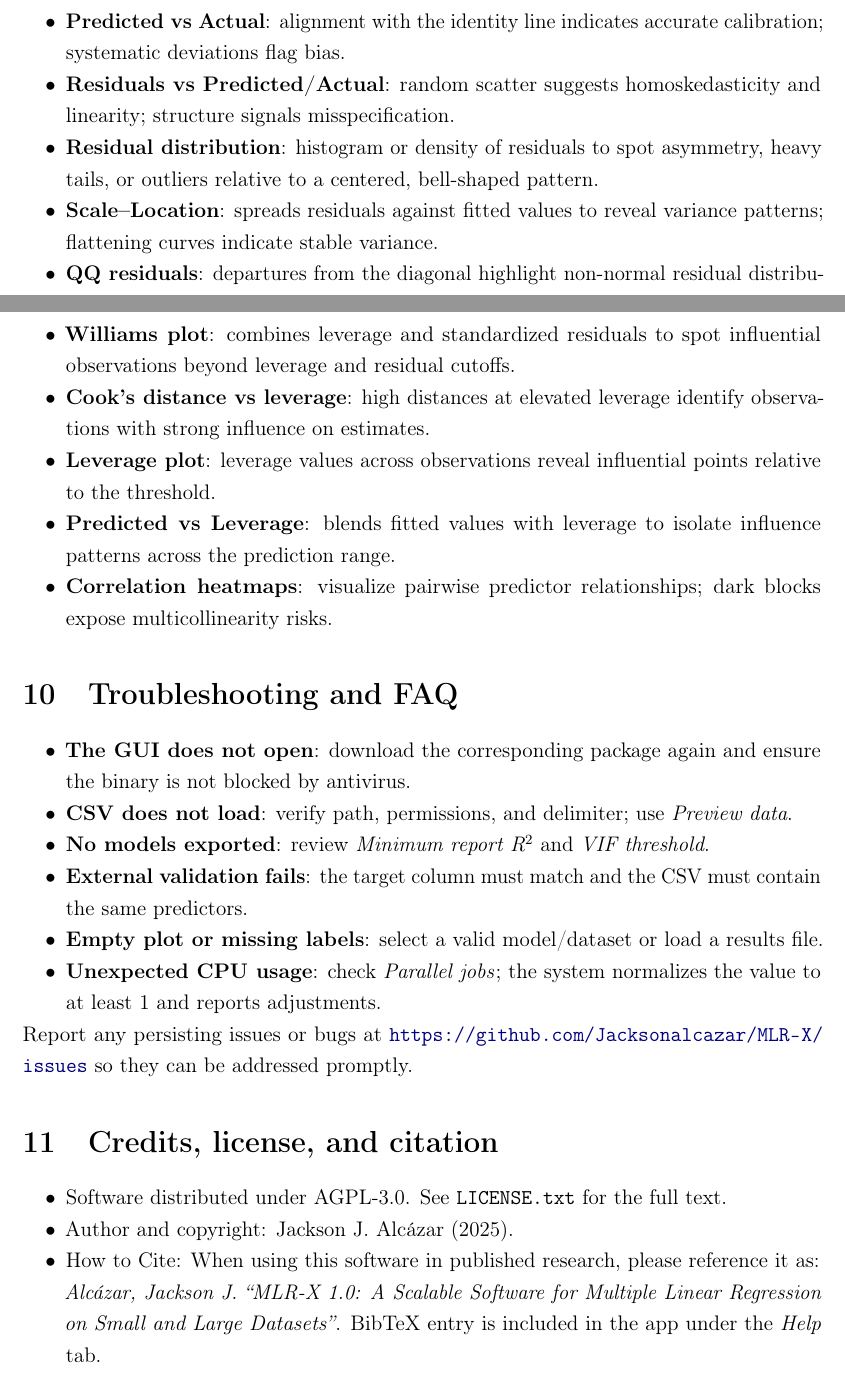
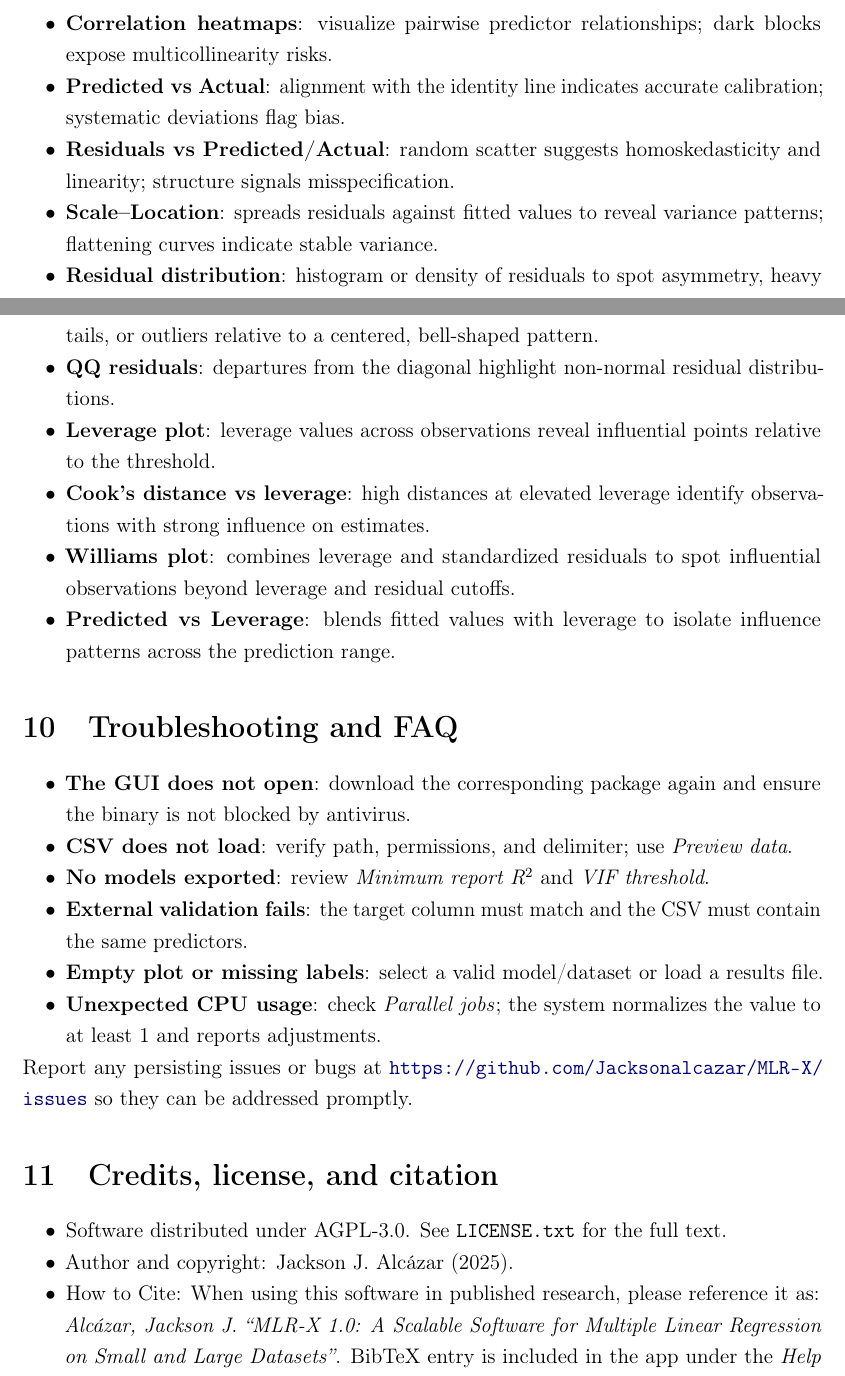
Before and after one commit to Jacksonalcazar/MLR-X, a LaTeX document (MLRX_manual.tex): two parts of pages 14 and 15 of 15, joined at a grey line, cut so that both start at the same text. Compiled offline with pdfLaTeX.

Commit message:
Reorder visualization chart guidance

```diff
--- a/MLRX_manual.tex
+++ b/MLRX_manual.tex
@@ -349,16 +349,16 @@ Results are exported to the specified CSV with semicolon separation, normalized
 
 \subsection{Interpreting key charts}
 \begin{itemize}
+  \item \textbf{Correlation heatmaps}: visualize pairwise predictor relationships; dark blocks expose multicollinearity risks.
   \item \textbf{Predicted vs Actual}: alignment with the identity line indicates accurate calibration; systematic deviations flag bias.
   \item \textbf{Residuals vs Predicted/Actual}: random scatter suggests homoskedasticity and linearity; structure signals misspecification.
+  \item \textbf{Scale--Location}: spreads residuals against fitted values to reveal variance patterns; flattening curves indicate stable variance.
   \item \textbf{Residual distribution}: histogram or density of residuals to spot asymmetry, heavy tails, or outliers relative to a centered, bell-shaped pattern.
-  \item \textbf{Scale--Location}: spreads residuals against fitted values to reveal variance patterns; flattening curves indicate stable variance.
   \item \textbf{QQ residuals}: departures from the diagonal highlight non-normal residual distributions.
+  \item \textbf{Leverage plot}: leverage values across observations reveal influential points relative to the threshold.
+  \item \textbf{Cook's distance vs leverage}: high distances at elevated leverage identify observations with strong influence on estimates.
   \item \textbf{Williams plot}: combines leverage and standardized residuals to spot influential observations beyond leverage and residual cutoffs.
-  \item \textbf{Cook's distance vs leverage}: high distances at elevated leverage identify observations with strong influence on estimates.
-  \item \textbf{Leverage plot}: leverage values across observations reveal influential points relative to the threshold.
   \item \textbf{Predicted vs Leverage}: blends fitted values with leverage to isolate influence patterns across the prediction range.
-  \item \textbf{Correlation heatmaps}: visualize pairwise predictor relationships; dark blocks expose multicollinearity risks.
 \end{itemize}
 
 % =========================================================
```
